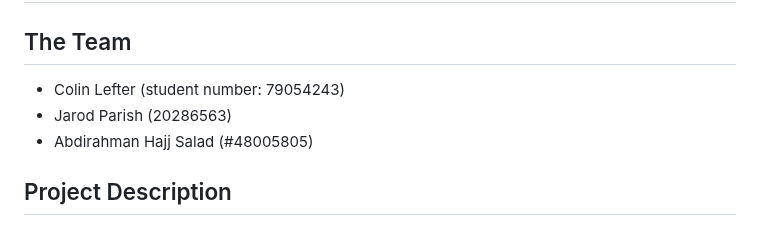
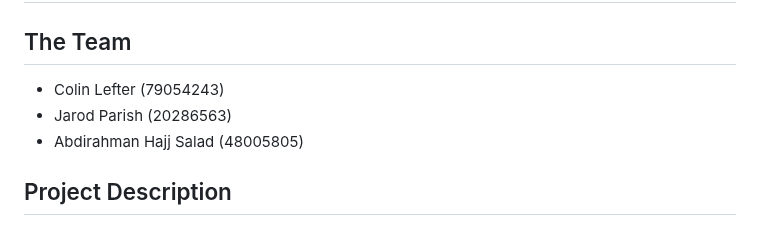
Before and after one commit to ColinLefter/COSC-360-Group-Project, a Markdown page: README.md, the part around one of its changes. Drawn GitHub-style.

```diff
--- a/README.md
+++ b/README.md
@@ -2,9 +2,9 @@
 
 ## The Team
 
-- Colin Lefter (student number: 79054243)
+- Colin Lefter (79054243)
 - Jarod Parish (20286563)
-- Abdirahman Hajj Salad (#48005805)
+- Abdirahman Hajj Salad (48005805)
 
 ## Project Description
 
```
Also changed, not shown: other parts of README.md (+0 -2 lines).
